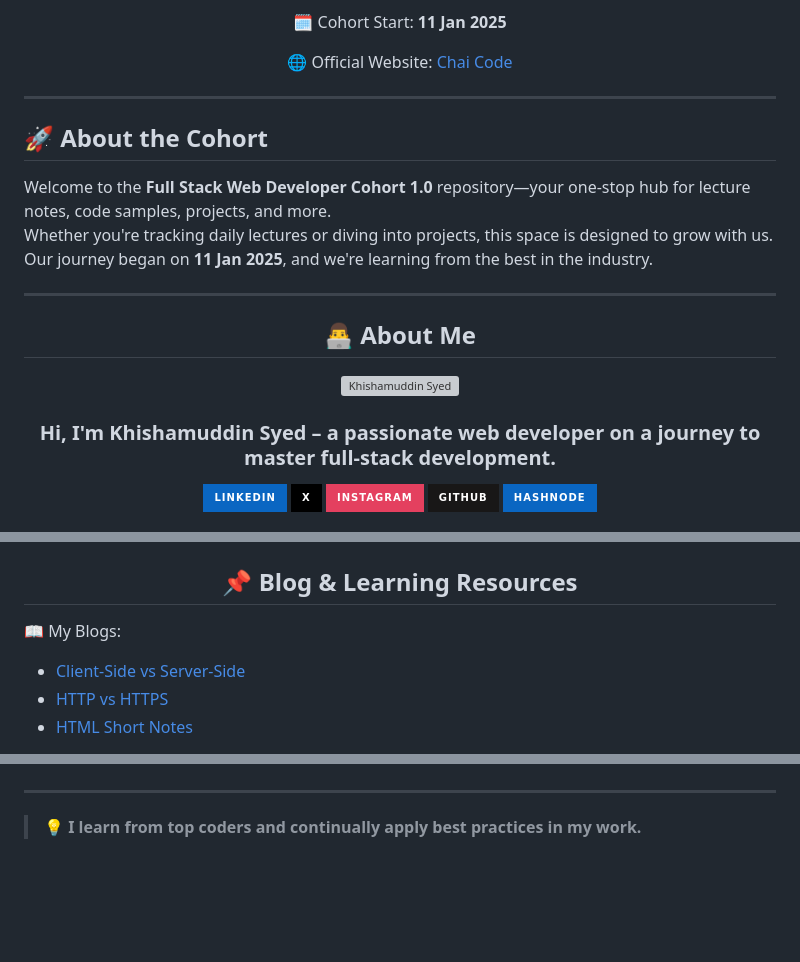
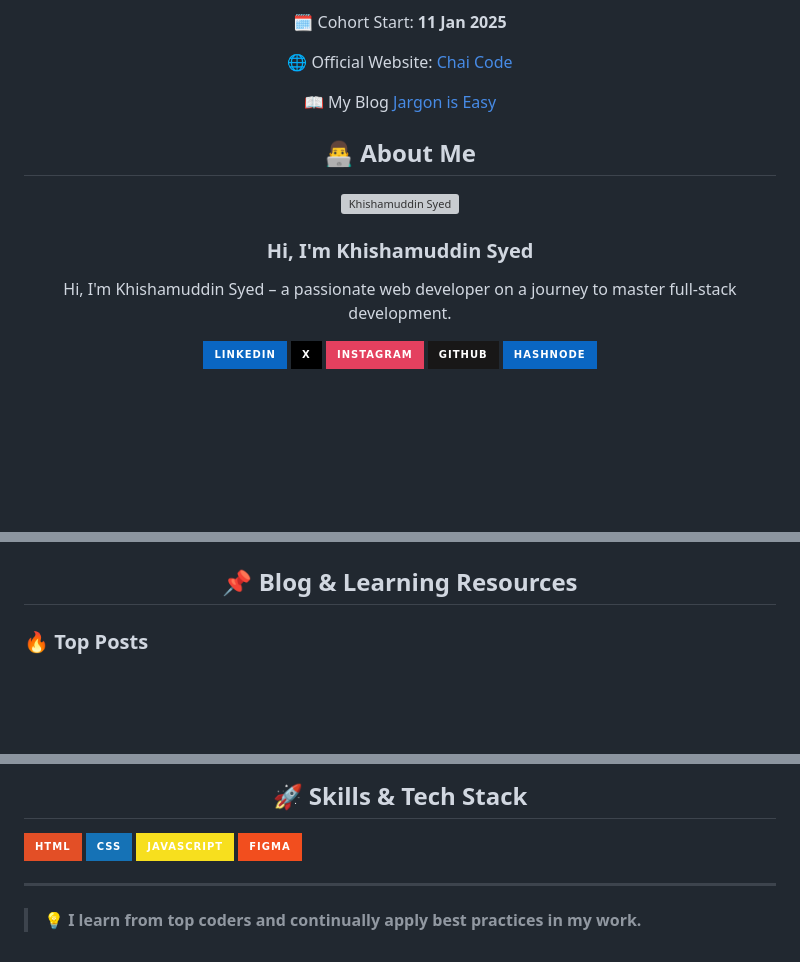
Before and after one commit to webkmsyed/chai-code-cohort, a Markdown page: README.md, 3 parts joined by grey strips. Rendered like a GitHub page; badges without logos; blank space fills up the shorter version; grey boxes are pictures that could not be loaded.

```diff
--- a/README.md
+++ b/README.md
@@ -8,25 +7,18 @@
 <p align="center"><b>A learning hub for Full Stack Web Developer Cohort 1.0.</b></p>
 <p align="center">🗓️ Cohort Start: <b>11 Jan 2025</b></p>
 <p align="center">🌐 Official Website: <a href="https://chaicode.com/">Chai Code</a></p>
+<p align="center">📖 My Blog <a href="https://jargoniseasy.com/">Jargon is Easy</a></p>
 
----
 
-## 🚀 About the Cohort
-
-Welcome to the **Full Stack Web Developer Cohort 1.0** repository—your one-stop hub for lecture notes, code samples, projects, and more.
-Whether you're tracking daily lectures or diving into projects, this space is designed to grow with us.
-Our journey began on **11 Jan 2025**, and we're learning from the best in the industry.
-
----
-
+</br>
 <h2 align="center">👨‍💻 About Me</h2>
 
 <p align="center">
   <img src="assets/webkmsyed.png" alt="Khishamuddin Syed" width="150" style="border-radius: 50%;">
 </p>
 
-<h3 align="center">Hi, I'm Khishamuddin Syed – a passionate web developer on a journey to master full-stack development.</h3>
-
+<h3 align="center">Hi, I'm Khishamuddin Syed</h3>
+<p align="center">Hi, I'm Khishamuddin Syed – a passionate web developer on a journey to master full-stack development.</p>
 <p align="center">
   <a href="https://www.linkedin.com/in/webkmsyed/"><img src="https://img.shields.io/badge/-Linkedin-0A66C2?style=for-the-badge&logo=LinkedIn&logoColor=white"></a>
   <a href="https://x.com/webkmsyed"><img src="https://img.shields.io/badge/-X-000000?style=for-the-badge&logo=Twitter&logoColor=white"></a>
@@ -71,7 +62,4 @@ Our journey began on **11 Jan 2025**, and we're learning from the best in the in
 <h2 align="center">📌 Blog & Learning Resources</h2>
 
-📖 My Blogs:
-- [Client-Side vs Server-Side](https://jargoniseasy.com/client-side-vs-server-side)
-- [HTTP vs HTTPS](https://jargoniseasy.com/http-vs-https)
-- [HTML Short Notes](https://jargoniseasy.com/html-short-notes)
+### 🔥 Top Posts
 
@@ -82,3 +115,10 @@ Our journey began on **11 Jan 2025**, and we're learning from the best in the in
+</br>
+<h2 align="center">🚀 Skills & Tech Stack</h2>
+
+![HTML](https://img.shields.io/badge/HTML-E34F26?style=for-the-badge&logo=html5&logoColor=white)
+![CSS](https://img.shields.io/badge/CSS-1572B6?style=for-the-badge&logo=css3&logoColor=white)
+![JavaScript](https://img.shields.io/badge/JavaScript-F7DF1E?style=for-the-badge&logo=javascript&logoColor=black)
+![Figma](https://img.shields.io/badge/Figma-F24E1E?style=for-the-badge&logo=figma&logoColor=white)
 
 ---
 
```
Also changed, not shown: other parts of README.md (+54 -11 lines).
